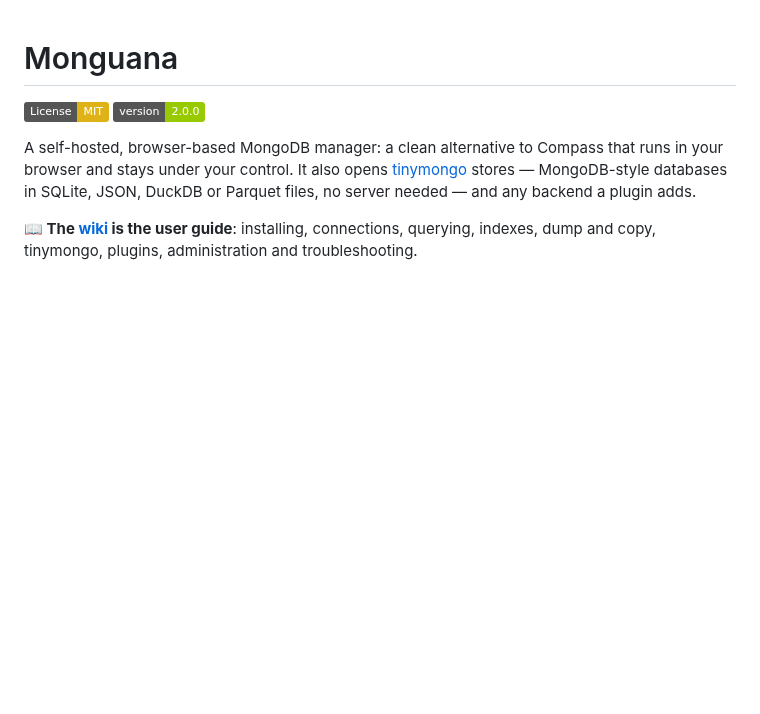
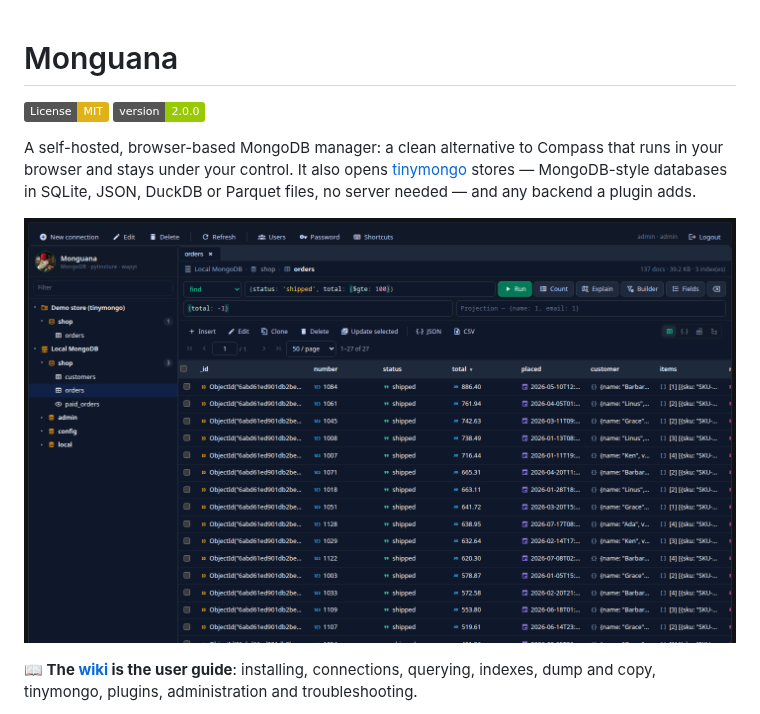
Before and after one commit to El-Iguana/monguana_wapyt, a Markdown page: README.md, the part around the change. GitHub-like rendering; pictures changed too: docs/images/monguana.png (added); badges without logos; blank space fills up the shorter version.

Commit message:
Show a screenshot at the top of the README
A MongoDB server and a tinymongo store side by side in the sidebar, and the
sample shop.orders collection filtered and sorted in a tab. Taken from a
throwaway instance with sample data only.

Co-Authored-By: Claude Opus 5.5 <noreply@anthropic.com>

```diff
--- a/README.md
+++ b/README.md
@@ -8,6 +8,8 @@ that runs in your browser and stays under your control. It also opens
 [tinymongo](https://pypi.org/project/tinymongo/) stores — MongoDB-style
 databases in SQLite, JSON, DuckDB or Parquet files, no server needed — and any
 backend a plugin adds.
+
+![Monguana: a MongoDB server and a tinymongo store in the sidebar, and a filtered, sorted collection in a tab](docs/images/monguana.png)
 
 **📖 The [wiki](https://github.com/El-Iguana/monguana_wapyt/wiki) is the user
 guide**: installing, connections, querying, indexes, dump and copy, tinymongo,
```
